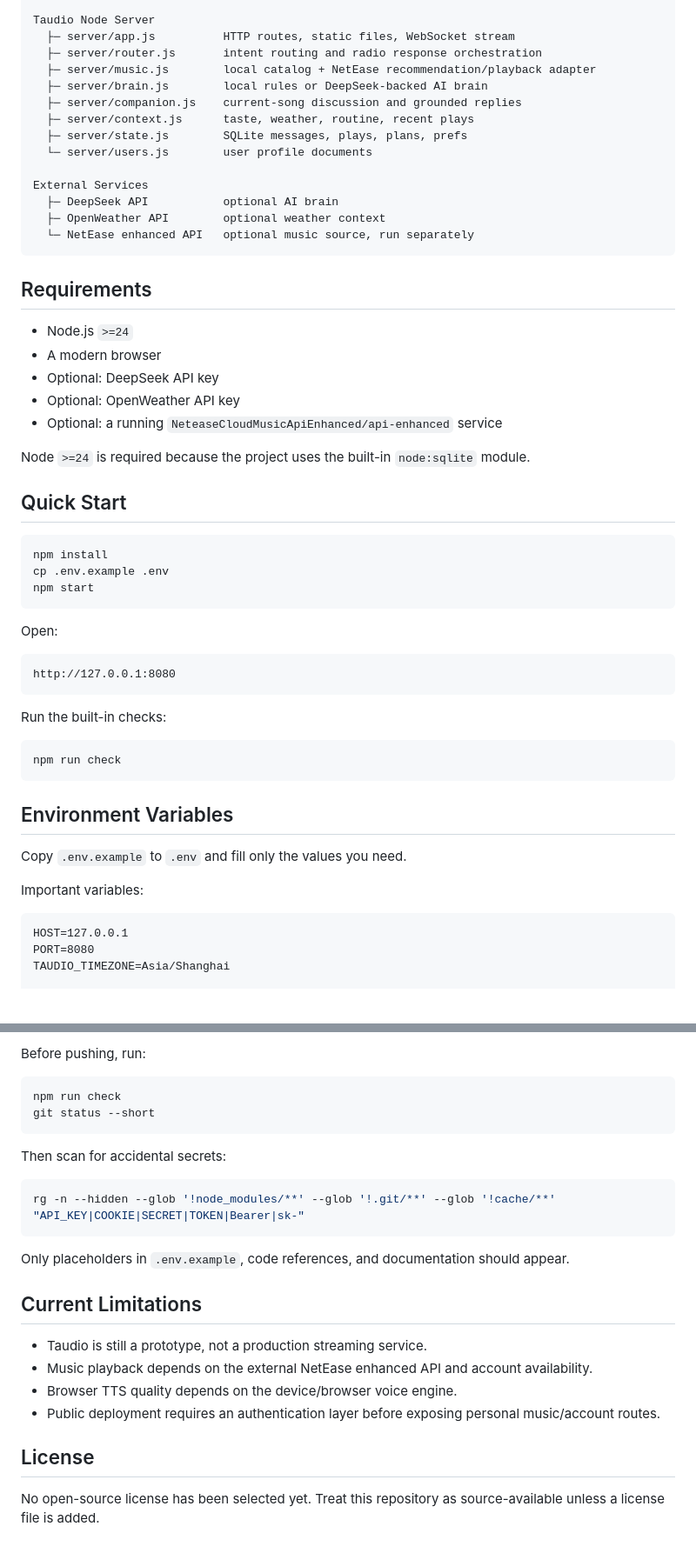
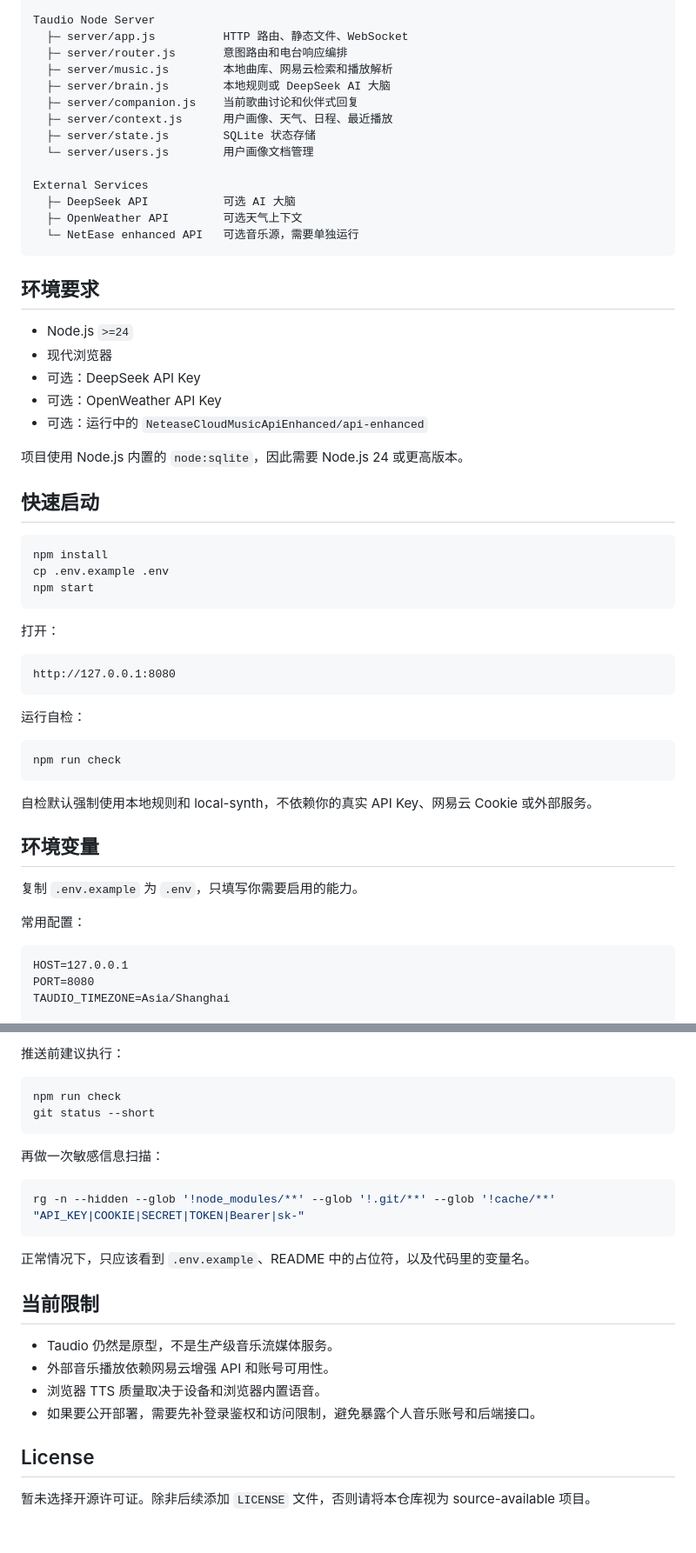
Before and after one commit to li13603167005/Taudio, a Markdown page: README.md, 2 parts joined by grey strips. Shown: that part at 87% size. GitHub-like rendering; blank space fills up the shorter version.

````diff
--- a/README.md
+++ b/README.md
@@ -25,31 +34,31 @@ Browser PWA
 
 Taudio Node Server
-  ├─ server/app.js          HTTP routes, static files, WebSocket stream
-  ├─ server/router.js       intent routing and radio response orchestration
-  ├─ server/music.js        local catalog + NetEase recommendation/playback adapter
-  ├─ server/brain.js        local rules or DeepSeek-backed AI brain
-  ├─ server/companion.js    current-song discussion and grounded replies
-  ├─ server/context.js      taste, weather, routine, recent plays
-  ├─ server/state.js        SQLite messages, plays, plans, prefs
-  └─ server/users.js        user profile documents
+  ├─ server/app.js          HTTP 路由、静态文件、WebSocket
+  ├─ server/router.js       意图路由和电台响应编排
+  ├─ server/music.js        本地曲库、网易云检索和播放解析
+  ├─ server/brain.js        本地规则或 DeepSeek AI 大脑
+  ├─ server/companion.js    当前歌曲讨论和伙伴式回复
+  ├─ server/context.js      用户画像、天气、日程、最近播放
+  ├─ server/state.js        SQLite 状态存储
+  └─ server/users.js        用户画像文档管理
 
 External Services
-  ├─ DeepSeek API           optional AI brain
-  ├─ OpenWeather API        optional weather context
-  └─ NetEase enhanced API   optional music source, run separately
+  ├─ DeepSeek API           可选 AI 大脑
+  ├─ OpenWeather API        可选天气上下文
+  └─ NetEase enhanced API   可选音乐源，需要单独运行
 ```
 
-## Requirements
+## 环境要求
 
 - Node.js `>=24`
-- A modern browser
-- Optional: DeepSeek API key
-- Optional: OpenWeather API key
-- Optional: a running `NeteaseCloudMusicApiEnhanced/api-enhanced` service
+- 现代浏览器
+- 可选：DeepSeek API Key
+- 可选：OpenWeather API Key
+- 可选：运行中的 `NeteaseCloudMusicApiEnhanced/api-enhanced`
 
-Node `>=24` is required because the project uses the built-in `node:sqlite` module.
+项目使用 Node.js 内置的 `node:sqlite`，因此需要 Node.js 24 或更高版本。
 
-## Quick Start
+## 快速启动
 
 ```bash
 npm install
@@ -57,23 +66,25 @@ cp .env.example .env
 npm start
 ```
 
-Open:
+打开：
 
 ```text
 http://127.0.0.1:8080
 ```
 
-Run the built-in checks:
+运行自检：
 
 ```bash
 npm run check
 ```
 
-## Environment Variables
+自检默认强制使用本地规则和 local-synth，不依赖你的真实 API Key、网易云 Cookie 或外部服务。
 
-Copy `.env.example` to `.env` and fill only the values you need.
+## 环境变量
 
-Important variables:
+复制 `.env.example` 为 `.env`，只填写你需要启用的能力。
+
+常用配置：
 
 ```text
 HOST=127.0.0.1
@@ -185,26 +196,26 @@ The following are intentionally not committed:
 
-Before pushing, run:
+推送前建议执行：
 
 ```bash
 npm run check
 git status --short
 ```
 
-Then scan for accidental secrets:
+再做一次敏感信息扫描：
 
 ```bash
 rg -n --hidden --glob '!node_modules/**' --glob '!.git/**' --glob '!cache/**' "API_KEY|COOKIE|SECRET|TOKEN|Bearer|sk-"
 ```
 
-Only placeholders in `.env.example`, code references, and documentation should appear.
+正常情况下，只应该看到 `.env.example`、README 中的占位符，以及代码里的变量名。
 
-## Current Limitations
+## 当前限制
 
-- Taudio is still a prototype, not a production streaming service.
-- Music playback depends on the external NetEase enhanced API and account availability.
-- Browser TTS quality depends on the device/browser voice engine.
-- Public deployment requires an authentication layer before exposing personal music/account routes.
+- Taudio 仍然是原型，不是生产级音乐流媒体服务。
+- 外部音乐播放依赖网易云增强 API 和账号可用性。
+- 浏览器 TTS 质量取决于设备和浏览器内置语音。
+- 如果要公开部署，需要先补登录鉴权和访问限制，避免暴露个人音乐账号和后端接口。
 
 ## License
 
-No open-source license has been selected yet. Treat this repository as source-available unless a license file is added.
+暂未选择开源许可证。除非后续添加 `LICENSE` 文件，否则请将本仓库视为 source-available 项目。
````
Also changed, not shown: other parts of README.md (+48 -39 lines), docs/images/taudio-desktop.png (added), docs/images/taudio-mobile.png (added), 1 other file.
